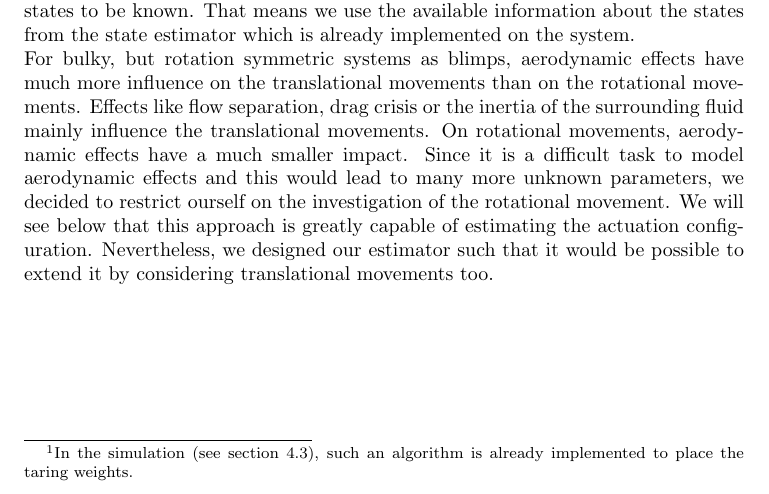
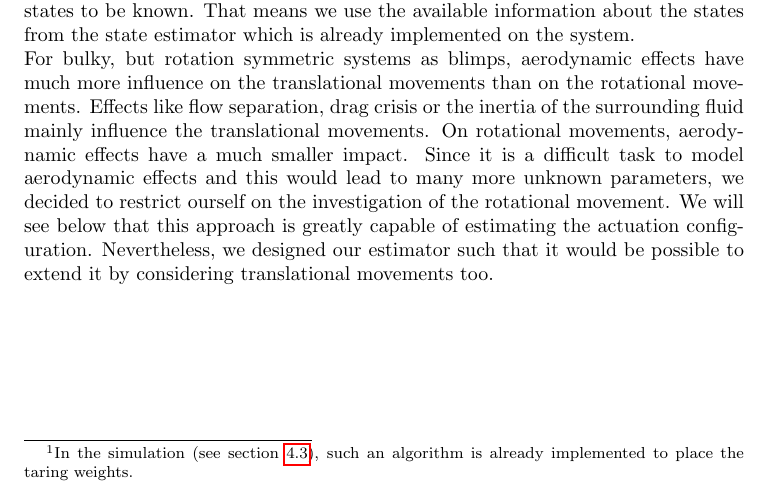
Before and after one commit to makrebs/AU_estimator_doc, a LaTeX thesis (01_Report/report.tex, which reads 01_Report/preambles/asl_preamble.tex): part of page 13 of 36, cut so that both start at the same text. Compiled offline with pdfLaTeX.

Commit message:
hyperref must be loaded before cleveref

```diff
--- a/01_Report/preambles/asl_preamble.tex
+++ b/01_Report/preambles/asl_preamble.tex
@@ -30,11 +30,11 @@
 \usepackage[round]{natbib}
 %\bibpunct{(}{)}
 
+% Hyperlinks and bookmarks
+\usepackage{hyperref}
+
 % Clever references
 \usepackage{cleveref}
-
-% Hyperlinks and bookmarks
-\usepackage{hyperref}
 
 % Nicer tables
 \usepackage{booktabs}
```
